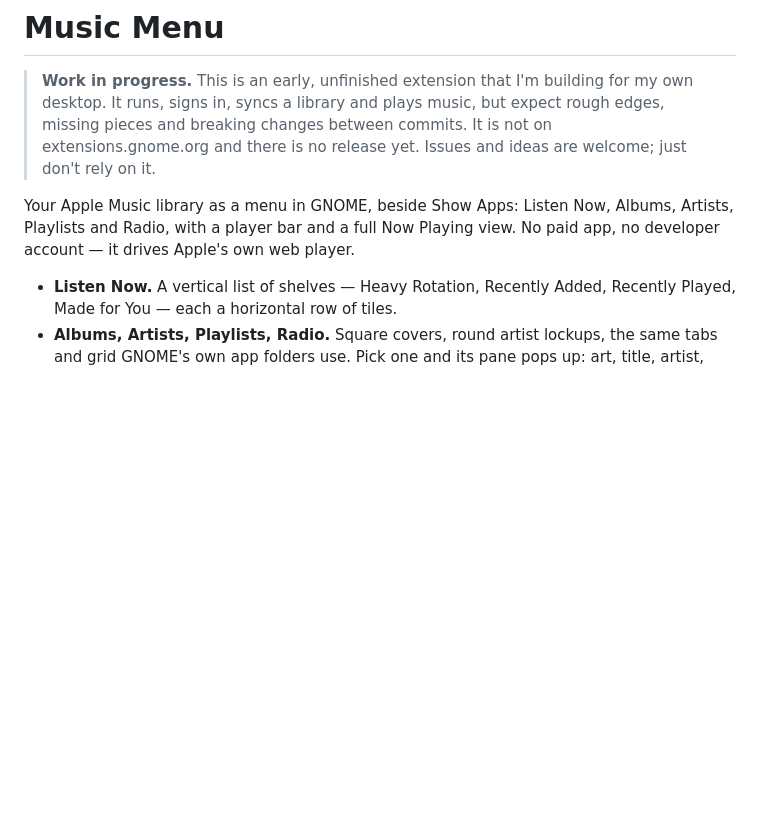
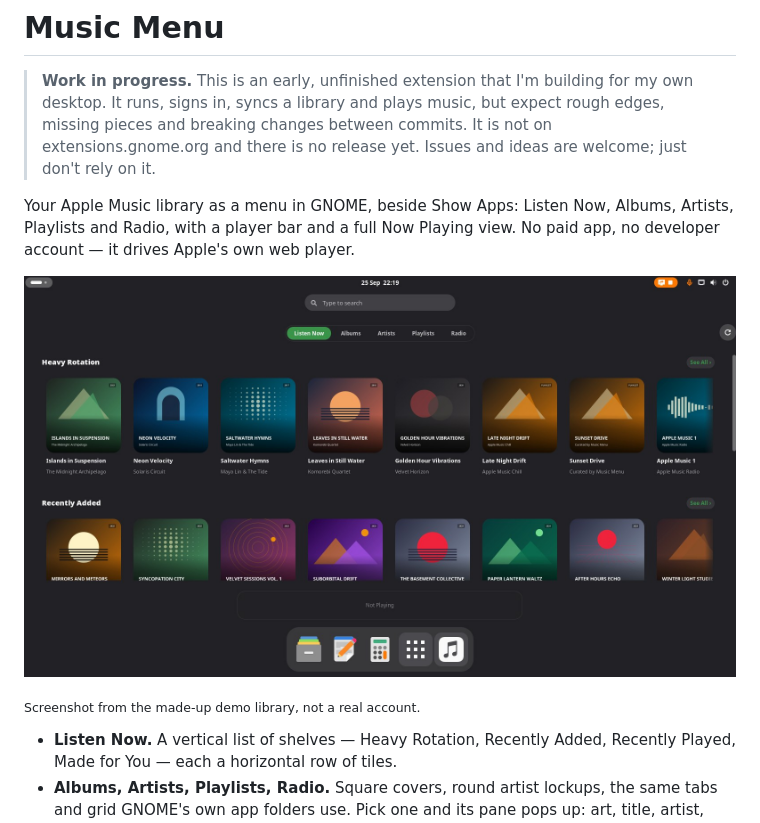
Before and after one commit to Jackicus/GNOME-Music-Menu, a Markdown page: README.md, the part around the change. Rendered like a GitHub page; pictures changed too: docs/screenshots/menu.jpg (added); blank space fills up the shorter version.

Commit message:
Fix the library button's icon; one screenshot for the README
GdkPixbuf sniffs an SVG by looking for the root element near the start of
the file, and the comment above it had pushed <svg> out of reach, so the
icon failed to load and the button in the dash was a blank square. The
comment now sits inside the root element.

docs/screenshots/menu.jpg is the library in the overview on Listen Now,
taken from the demo library in a clean nested shell.

Co-Authored-By: Claude Fable 5.1 <noreply@anthropic.com>

```diff
--- a/README.md
+++ b/README.md
@@ -9,6 +9,10 @@
 Your Apple Music library as a menu in GNOME, beside Show Apps: Listen Now,
 Albums, Artists, Playlists and Radio, with a player bar and a full Now Playing
 view. No paid app, no developer account — it drives Apple's own web player.
+
+![The library in the overview: Listen Now's Heavy Rotation and Recently Added shelves of album tiles over the tabs, opened from the note button in the dash, with the player bar below](docs/screenshots/menu.jpg)
+
+<sub>Screenshot from the made-up demo library, not a real account.</sub>
 
 - **Listen Now.** A vertical list of shelves — Heavy Rotation, Recently
   Added, Recently Played, Made for You — each a horizontal row of tiles.
```
Also changed, not shown: 1 other file.
